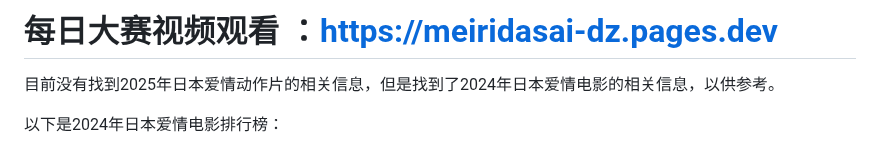
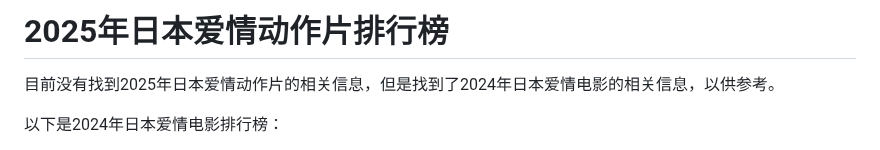
Before and after one commit to meiridasai-sun/meiridasai, a Markdown page: README.md, the part around the change. Rendered like a GitHub page.

```diff
--- a/README.md
+++ b/README.md
@@ -1,4 +1,4 @@
-# 每日大赛视频观看 ：https://meiridasai-dz.pages.dev
+# 2025年日本爱情动作片排行榜
 
 目前没有找到2025年日本爱情动作片的相关信息，但是找到了2024年日本爱情电影的相关信息，以供参考。
 
```
